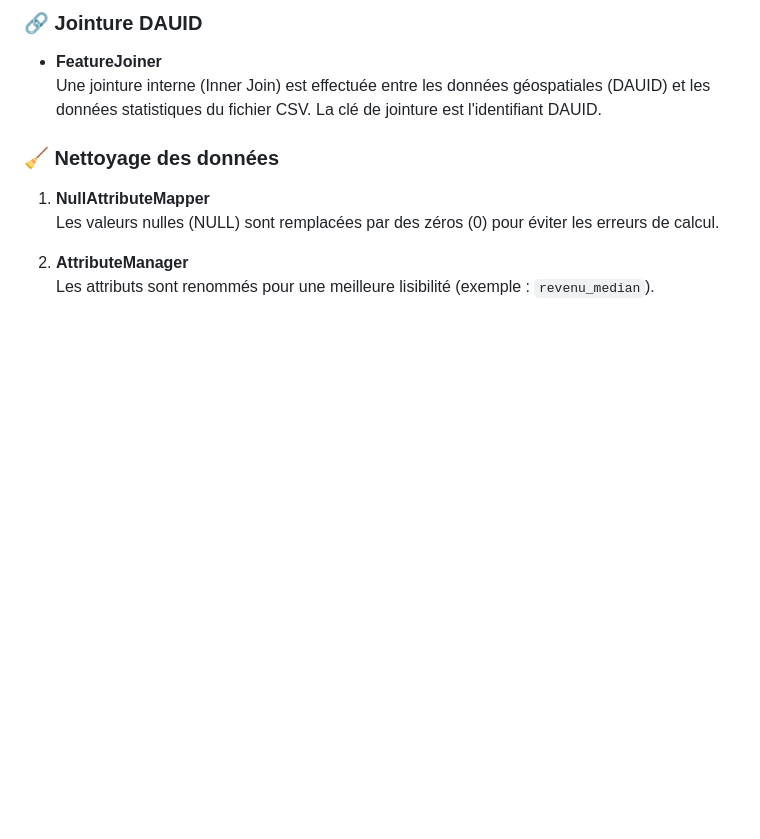
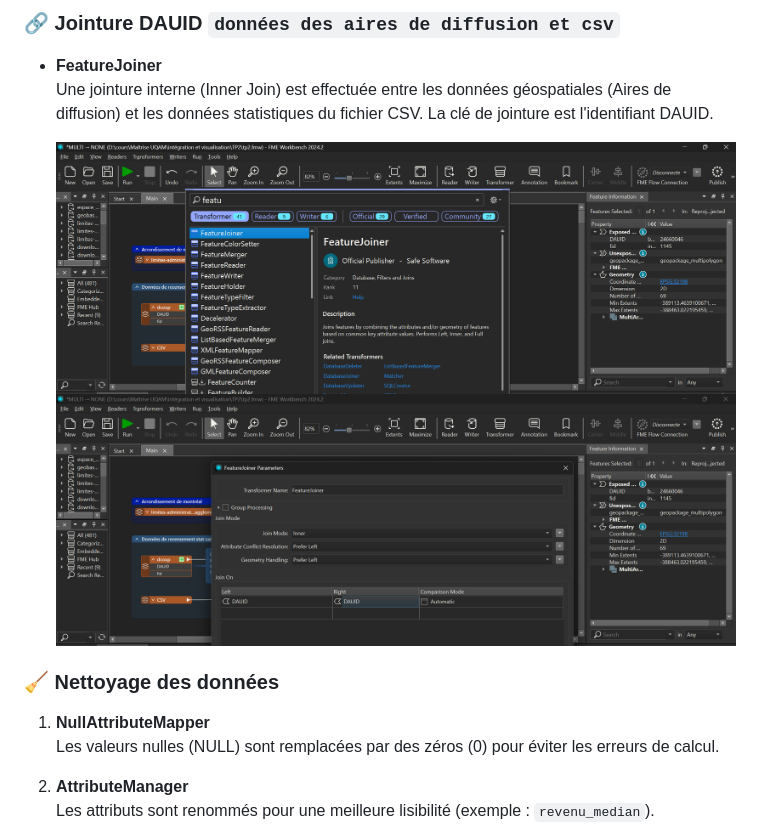
Before and after one commit to ibrahimakhalil2701/geo7630h25, a Markdown page: TP2/README.md, the part around the change printed below. Drawn GitHub-style; pictures changed too: TP2/image/image8.png, TP2/image/image9.png; blank space fills up the shorter version.

```diff
--- a/TP2/README.md
+++ b/TP2/README.md
@@ -36,7 +38,10 @@ Les données sont chargées et dirigées vers l'étape de **Reprojection (EPSG:3
 
-### 🔗 Jointure DAUID
+### 🔗 Jointure DAUID **`données des aires de diffusion et csv`**
 - **FeatureJoiner**
-  Une jointure interne (Inner Join) est effectuée entre les données géospatiales (DAUID) et les données statistiques du fichier CSV. La clé de jointure est l'identifiant DAUID.
+  Une jointure interne (Inner Join) est effectuée entre les données géospatiales (Aires de diffusion) et les données statistiques du fichier CSV. La clé de jointure est l'identifiant DAUID.
+
+  ![Jointure](image/image8.png)
+  ![Jointure](image/image9.png)
 
 ### 🧹 Nettoyage des données
 1. **NullAttributeMapper**
```
Also changed, not shown: other parts of TP2/README.md (+7 -5 lines).
